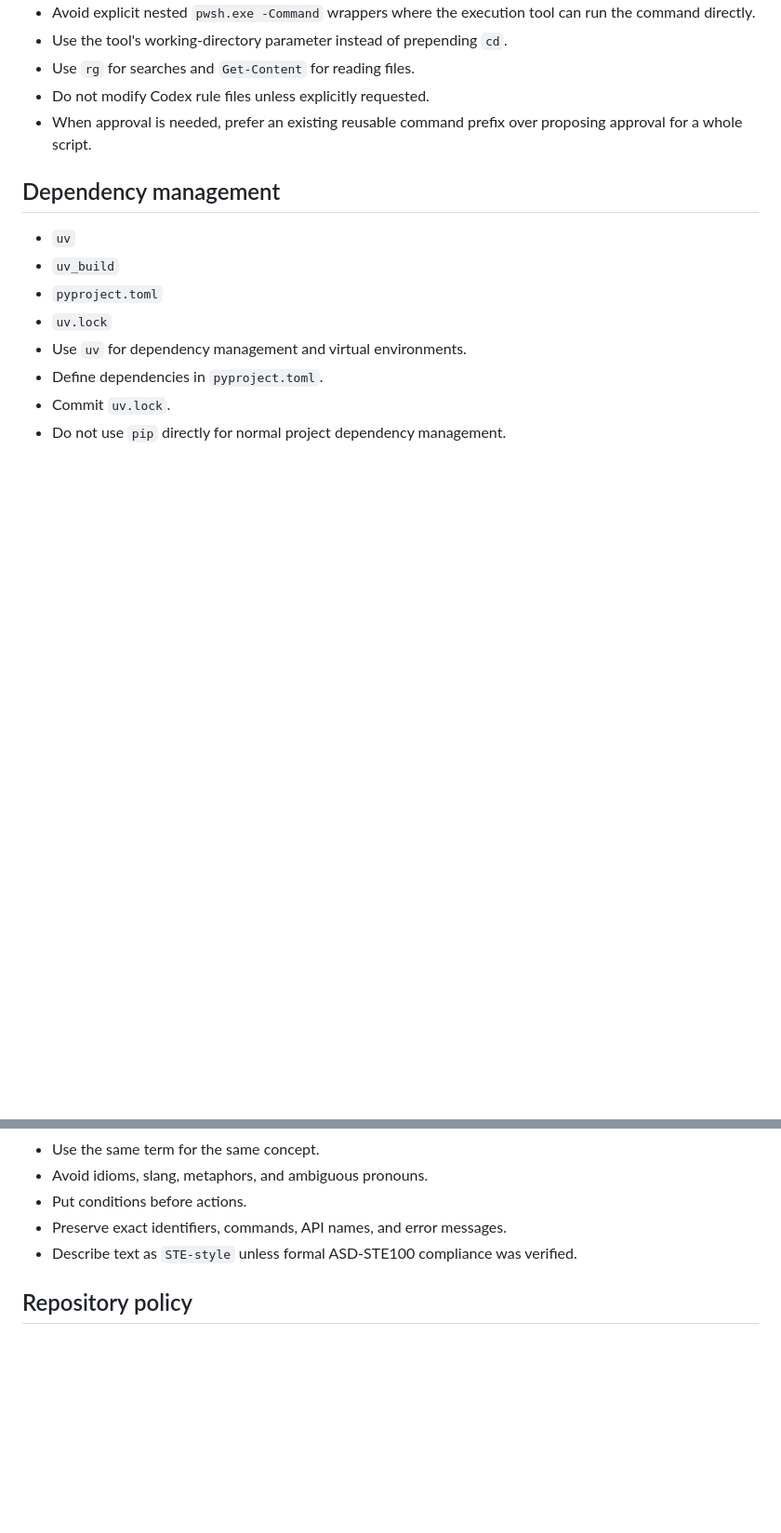
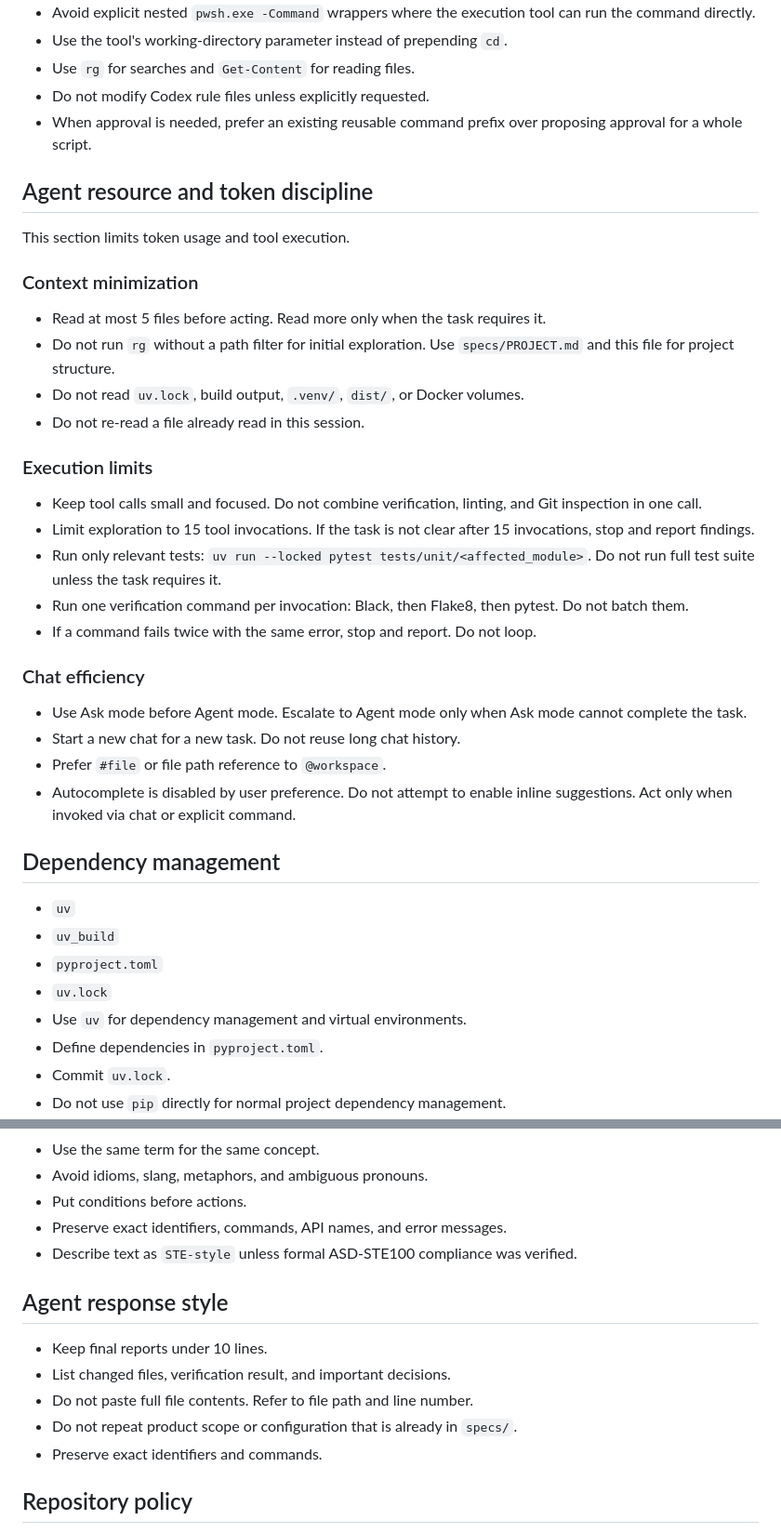
Before and after one commit to filak/pdf-wtf, a Markdown page: AGENTS.md, 2 parts joined by grey strips. Shown at 93% size. Drawn GitHub-style; blank space fills up the shorter version.

```diff
--- a/AGENTS.md
+++ b/AGENTS.md
@@ -53,6 +53,32 @@ Before you plan, review, or modify this project, read these files in order:
 - Do not modify Codex rule files unless explicitly requested.
 - When approval is needed, prefer an existing reusable command prefix
   over proposing approval for a whole script.
+
+## Agent resource and token discipline
+
+This section limits token usage and tool execution.
+
+### Context minimization
+
+- Read at most 5 files before acting. Read more only when the task requires it.
+- Do not run `rg` without a path filter for initial exploration. Use `specs/PROJECT.md` and this file for project structure.
+- Do not read `uv.lock`, build output, `.venv/`, `dist/`, or Docker volumes.
+- Do not re-read a file already read in this session.
+
+### Execution limits
+
+- Keep tool calls small and focused. Do not combine verification, linting, and Git inspection in one call.
+- Limit exploration to 15 tool invocations. If the task is not clear after 15 invocations, stop and report findings.
+- Run only relevant tests: `uv run --locked pytest tests/unit/<affected_module>`. Do not run full test suite unless the task requires it.
+- Run one verification command per invocation: Black, then Flake8, then pytest. Do not batch them.
+- If a command fails twice with the same error, stop and report. Do not loop.
+
+### Chat efficiency
+
+- Use Ask mode before Agent mode. Escalate to Agent mode only when Ask mode cannot complete the task.
+- Start a new chat for a new task. Do not reuse long chat history.
+- Prefer `#file` or file path reference to `@workspace`.
+- Autocomplete is disabled by user preference. Do not attempt to enable inline suggestions. Act only when invoked via chat or explicit command.
 
 ## Dependency management
 
@@ -148,6 +174,14 @@ Use Simplified Technical English style for documentation, interface text, and op
 - Preserve exact identifiers, commands, API names, and error messages.
 - Describe text as `STE-style` unless formal ASD-STE100 compliance was verified.
 
+## Agent response style
+
+- Keep final reports under 10 lines.
+- List changed files, verification result, and important decisions.
+- Do not paste full file contents. Refer to file path and line number.
+- Do not repeat product scope or configuration that is already in `specs/`.
+- Preserve exact identifiers and commands.
+
 ## Repository policy
 
 - Commit source code, documentation, `pyproject.toml`, `uv.lock`, Compose configuration, and safe example configuration.
```
